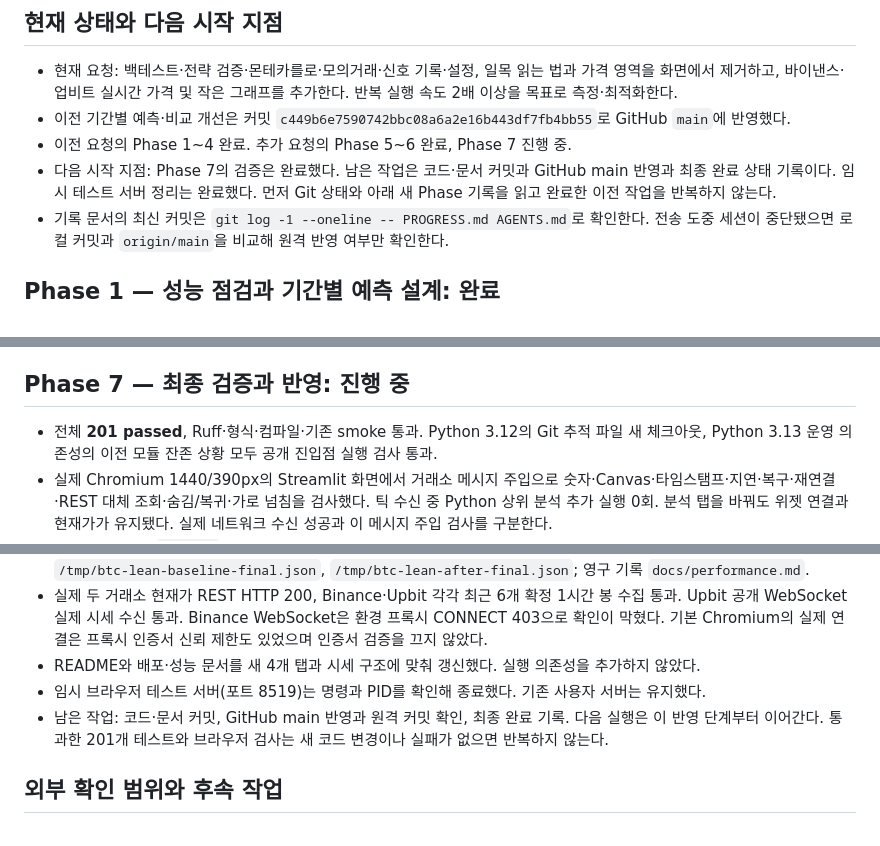
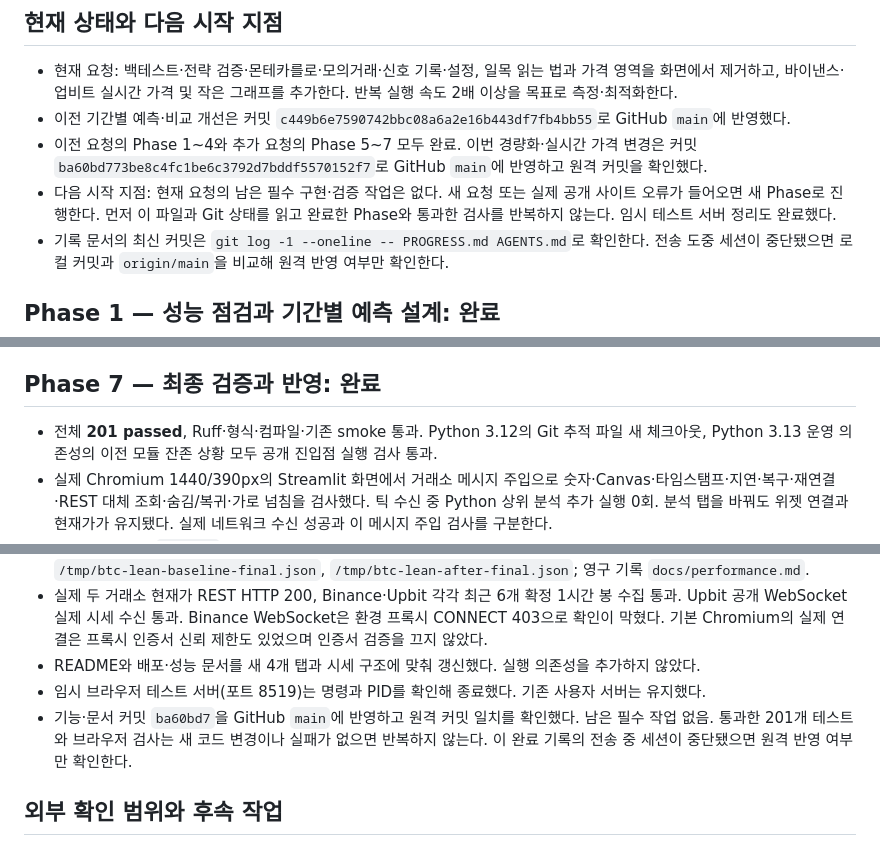
Before and after one commit to dlatnekf26-crypto/btc-trading-analyzer, a Markdown page: PROGRESS.md, 3 parts joined by grey strips. Drawn GitHub-style.

Commit message:
Mark lightweight dashboard phases complete and record resume state

```diff
--- a/PROGRESS.md
+++ b/PROGRESS.md
@@ -6,8 +6,8 @@
 
 - 현재 요청: 백테스트·전략 검증·몬테카를로·모의거래·신호 기록·설정, 일목 읽는 법과 가격 영역을 화면에서 제거하고, 바이낸스·업비트 실시간 가격 및 작은 그래프를 추가한다. 반복 실행 속도 2배 이상을 목표로 측정·최적화한다.
 - 이전 기간별 예측·비교 개선은 커밋 `c449b6e7590742bbc08a6a2e16b443df7fb4bb55`로 GitHub `main`에 반영했다.
-- 이전 요청의 Phase 1~4 완료. 추가 요청의 Phase 5~6 완료, Phase 7 진행 중.
-- 다음 시작 지점: Phase 7의 검증은 완료했다. 남은 작업은 코드·문서 커밋과 GitHub main 반영과 최종 완료 상태 기록이다. 임시 테스트 서버 정리는 완료했다. 먼저 Git 상태와 아래 새 Phase 기록을 읽고 완료한 이전 작업을 반복하지 않는다.
+- 이전 요청의 Phase 1~4와 추가 요청의 Phase 5~7 모두 완료. 이번 경량화·실시간 가격 변경은 커밋 `ba60bd773be8c4fc1be6c3792d7bddf5570152f7`로 GitHub `main`에 반영하고 원격 커밋을 확인했다.
+- 다음 시작 지점: 현재 요청의 남은 필수 구현·검증 작업은 없다. 새 요청 또는 실제 공개 사이트 오류가 들어오면 새 Phase로 진행한다. 먼저 이 파일과 Git 상태를 읽고 완료한 Phase와 통과한 검사를 반복하지 않는다. 임시 테스트 서버 정리도 완료했다.
 - 기록 문서의 최신 커밋은 `git log -1 --oneline -- PROGRESS.md AGENTS.md`로 확인한다. 전송 도중 세션이 중단됐으면 로컬 커밋과 `origin/main`을 비교해 원격 반영 여부만 확인한다.
 
 ## Phase 1 — 성능 점검과 기간별 예측 설계: 완료
@@ -86,7 +86,7 @@
 - 초기 측정: 반복 시장 0.0456초(기준 0.1420초 대비 3.1배), 예측 0.0443초(0.1136초 대비 2.6배). 최초 시장 1.3573초, 예측 첫 전환 0.2253초. 전체 초기 로딩이 2배 빨라졌다는 뜻은 아니다.
 - 남은 작업: Phase 7에서 오류·모바일·연결 상태와 회귀 검증, 최종 측정, 문서 및 원격 반영.
 
-## Phase 7 — 최종 검증과 반영: 진행 중
+## Phase 7 — 최종 검증과 반영: 완료
 
 - 전체 **201 passed**, Ruff·형식·컴파일·기존 smoke 통과. Python 3.12의 Git 추적 파일 새 체크아웃, Python 3.13 운영 의존성의 이전 모듈 잔존 상황 모두 공개 진입점 실행 검사 통과.
 - 실제 Chromium 1440/390px의 Streamlit 화면에서 거래소 메시지 주입으로 숫자·Canvas·타임스탬프·지연·복구·재연결·REST 대체 조회·숨김/복귀·가로 넘침을 검사했다. 틱 수신 중 Python 상위 분석 추가 실행 0회. 분석 탭을 바꿔도 위젯 연결과 현재가가 유지됐다. 실제 네트워크 수신 성공과 이 메시지 주입 검사를 구분한다.
@@ -94,7 +94,7 @@
 - 실제 두 거래소 현재가 REST HTTP 200, Binance·Upbit 각각 최근 6개 확정 1시간 봉 수집 통과. Upbit 공개 WebSocket 실제 시세 수신 통과. Binance WebSocket은 환경 프록시 CONNECT 403으로 확인이 막혔다. 기본 Chromium의 실제 연결은 프록시 인증서 신뢰 제한도 있었으며 인증서 검증을 끄지 않았다.
 - README와 배포·성능 문서를 새 4개 탭과 시세 구조에 맞춰 갱신했다. 실행 의존성을 추가하지 않았다.
 - 임시 브라우저 테스트 서버(포트 8519)는 명령과 PID를 확인해 종료했다. 기존 사용자 서버는 유지했다.
-- 남은 작업: 코드·문서 커밋, GitHub main 반영과 원격 커밋 확인, 최종 완료 기록. 다음 실행은 이 반영 단계부터 이어간다. 통과한 201개 테스트와 브라우저 검사는 새 코드 변경이나 실패가 없으면 반복하지 않는다.
+- 기능·문서 커밋 `ba60bd7`을 GitHub `main`에 반영하고 원격 커밋 일치를 확인했다. 남은 필수 작업 없음. 통과한 201개 테스트와 브라우저 검사는 새 코드 변경이나 실패가 없으면 반복하지 않는다. 이 완료 기록의 전송 중 세션이 중단됐으면 원격 반영 여부만 확인한다.
 
 ## 외부 확인 범위와 후속 작업
 
```
